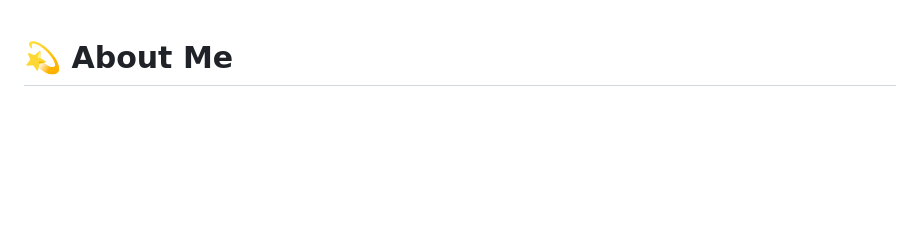
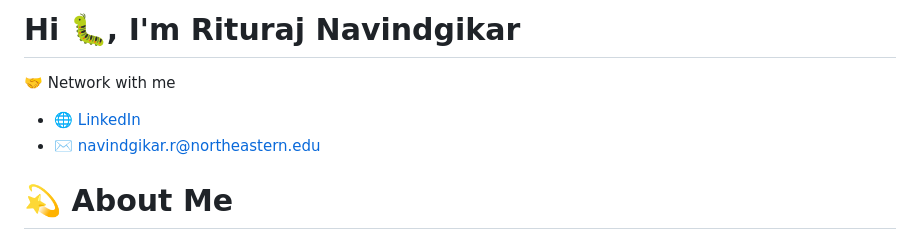
Before and after one commit to rituraj-navindgikar/rituraj-navindgikar, a Markdown page: README.md, the part around one of its changes. Rendered like a GitHub page; blank space fills up the shorter version.

```diff
--- a/README.md
+++ b/README.md
@@ -1,3 +1,8 @@
+# Hi 🐛, I'm Rituraj Navindgikar
+🤝 Network with me
+- [🌐 LinkedIn](https://www.linkedin.com/in/riturajnavindgikar/)
+- [✉️ navindgikar.r@northeastern.edu](mailto:navindgikar.r@northeastern.edu)
+
 # 💫 About Me
 
 🌱 **Currently Learning**
```
Also changed, not shown: other parts of README.md (+0 -4 lines).
